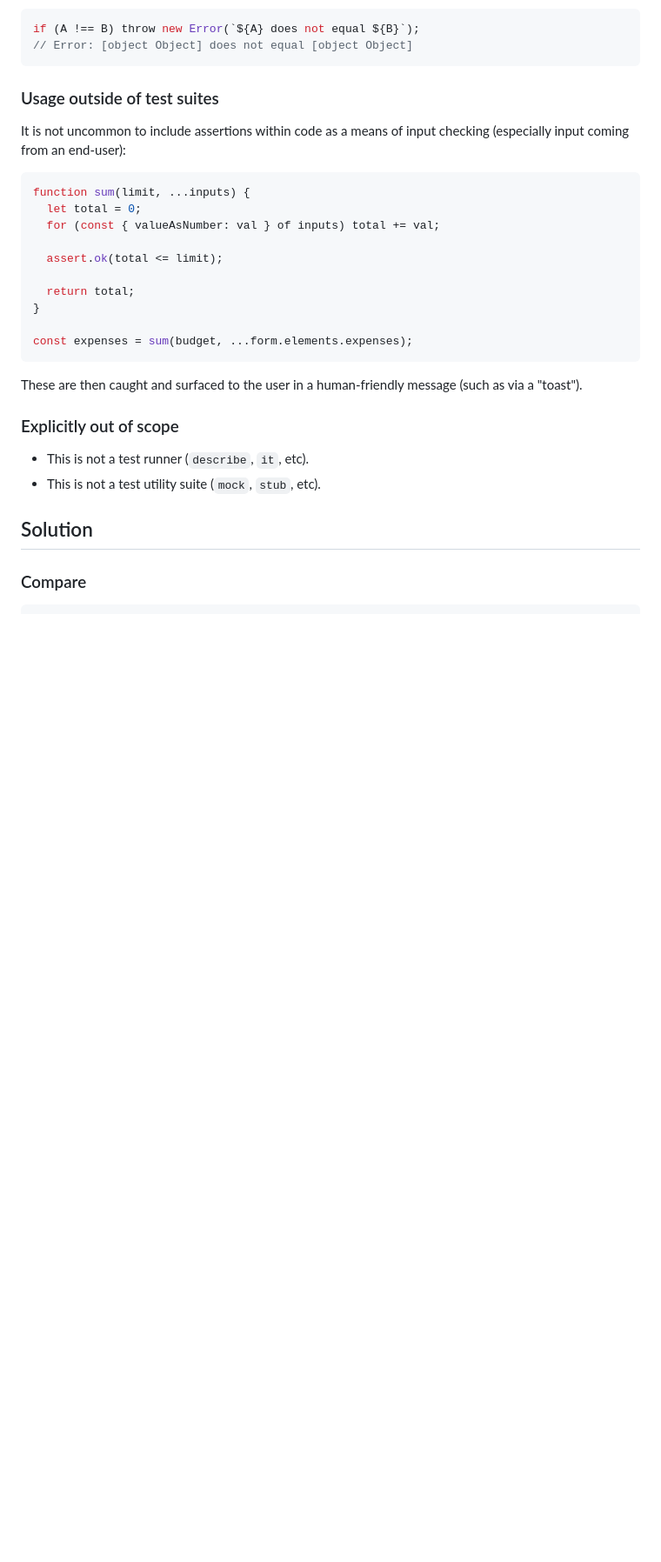
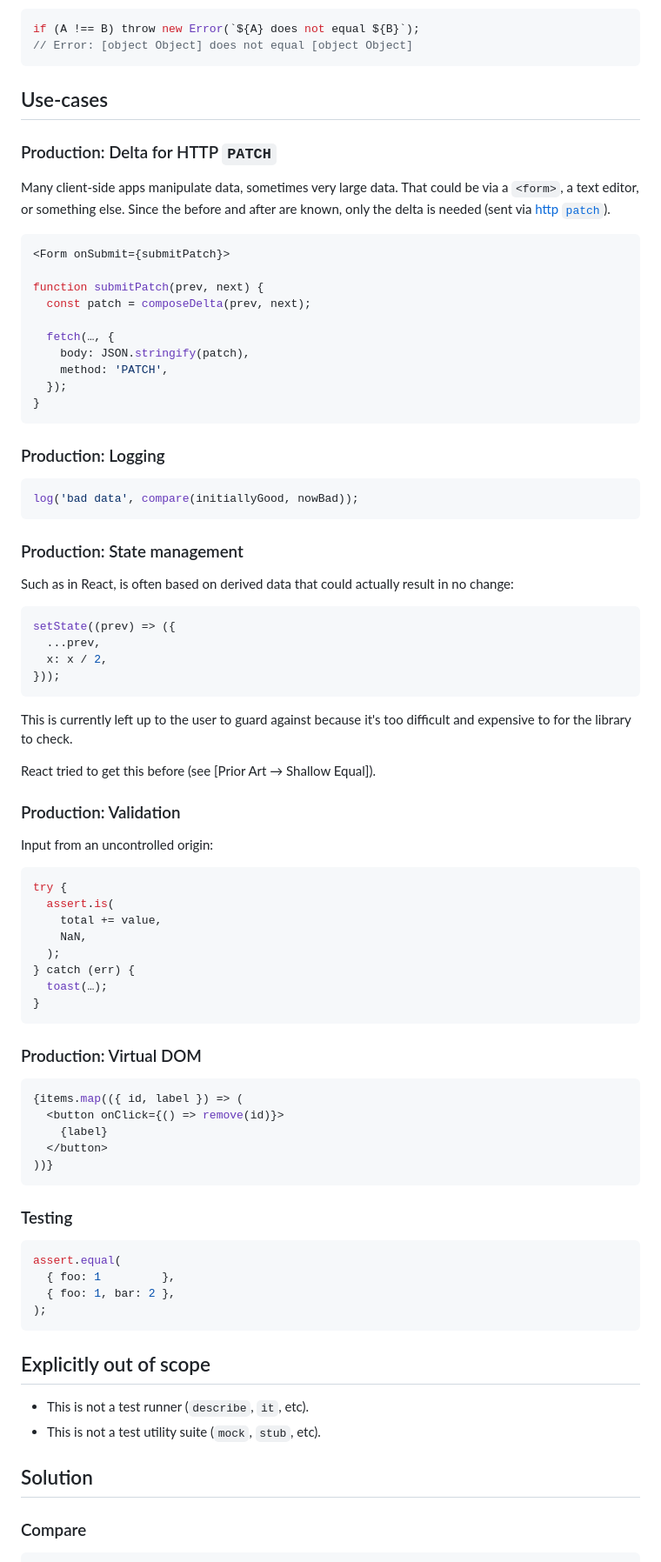
Before and after one commit to JakobJingleheimer/proposal-comparisons, a Markdown page: README.md, the part around the change. Shown at 87% size. Drawn GitHub-style; blank space fills up the shorter version.

Commit message:
add production use-cases

````diff
--- a/README.md
+++ b/README.md
@@ -69,27 +69,81 @@ if (A !== B) throw new Error(`${A} does not equal ${B}`);
 // Error: [object Object] does not equal [object Object]
 ```
 
-### Usage outside of test suites
+## Use-cases
 
-It is not uncommon to include assertions within code as a means of input checking (especially input coming from an end-user):
+### Production: Delta for HTTP `PATCH`
+
+Many client-side apps manipulate data, sometimes very large data. That could be via a `<form>`, a text editor, or something else. Since the before and after are known, only the delta is needed (sent via [http `patch`](https://developer.mozilla.org/en-US/docs/Web/HTTP/Reference/Methods/PATCH)).
+
+```jsx
+<Form onSubmit={submitPatch}>
+
+function submitPatch(prev, next) {
+  const patch = composeDelta(prev, next);
+
+  fetch(…, {
+    body: JSON.stringify(patch),
+    method: 'PATCH',
+  });
+}
+```
+
+### Production: Logging
 
 ```js
-function sum(limit, ...inputs) {
-  let total = 0;
-  for (const { valueAsNumber: val } of inputs) total += val;
-
-  assert.ok(total <= limit);
-
-  return total;
-}
-
-const expenses = sum(budget, ...form.elements.expenses);
+log('bad data', compare(initiallyGood, nowBad));
 ```
 
-These are then caught and surfaced to the user in a human-friendly message (such as via a "toast").
+### Production: State management
 
+Such as in React, is often based on derived data that could actually result in no change:
 
-### Explicitly out of scope
+```js
+setState((prev) => ({
+  ...prev,
+  x: x / 2,
+}));
+```
+
+This is currently left up to the user to guard against because it's too difficult and expensive to for the library to check.
+
+React tried to get this before (see [Prior Art → Shallow Equal]).
+
+### Production: Validation
+
+Input from an uncontrolled origin:
+
+```js
+try {
+  assert.is(
+    total += value,
+    NaN,
+  );
+} catch (err) {
+  toast(…);
+}
+```
+
+### Production: Virtual DOM
+
+```jsx
+{items.map(({ id, label }) => (
+  <button onClick={() => remove(id)}>
+    {label}
+  </button>
+))}
+```
+
+### Testing
+
+```js
+assert.equal(
+  { foo: 1         },
+  { foo: 1, bar: 2 },
+);
+```
+
+## Explicitly out of scope
 
 * This is not a test runner (`describe`, `it`, etc).
 * This is not a test utility suite (`mock`, `stub`, etc).
````
